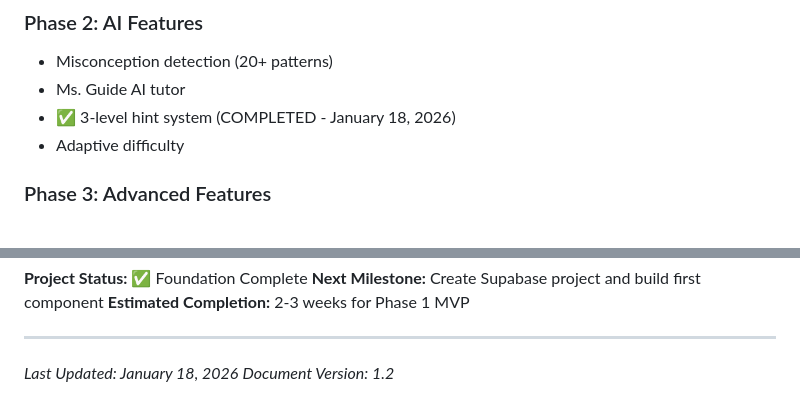
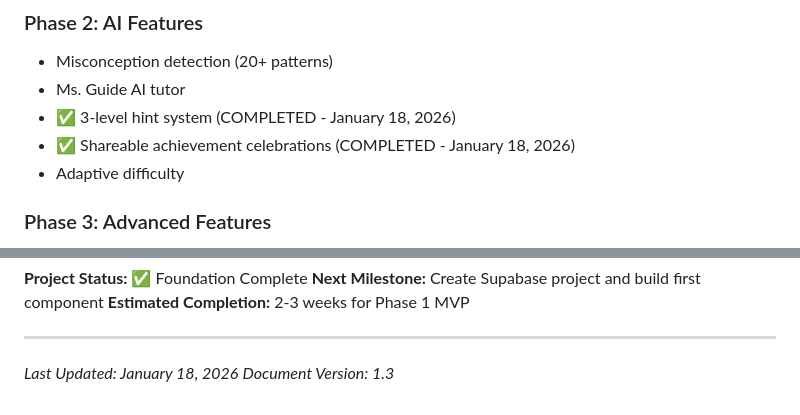
Before and after one commit to usthrive/MindFoundry, a Markdown page: PROJECT_STATUS.md, 2 parts joined by grey strips. Rendered like a GitHub page.

```diff
--- a/PROJECT_STATUS.md
+++ b/PROJECT_STATUS.md
@@ -535,6 +578,7 @@ None at this time. Fresh project with no technical debt.
 - Misconception detection (20+ patterns)
 - Ms. Guide AI tutor
 - ✅ 3-level hint system (COMPLETED - January 18, 2026)
+- ✅ Shareable achievement celebrations (COMPLETED - January 18, 2026)
 - Adaptive difficulty
 
 ### Phase 3: Advanced Features
@@ -584,4 +628,4 @@ None at this time. Fresh project with no technical debt.
 ---
 
 *Last Updated: January 18, 2026*
-*Document Version: 1.2*
+*Document Version: 1.3*
```
Also changed, not shown: other parts of PROJECT_STATUS.md (+44 -1 lines).
